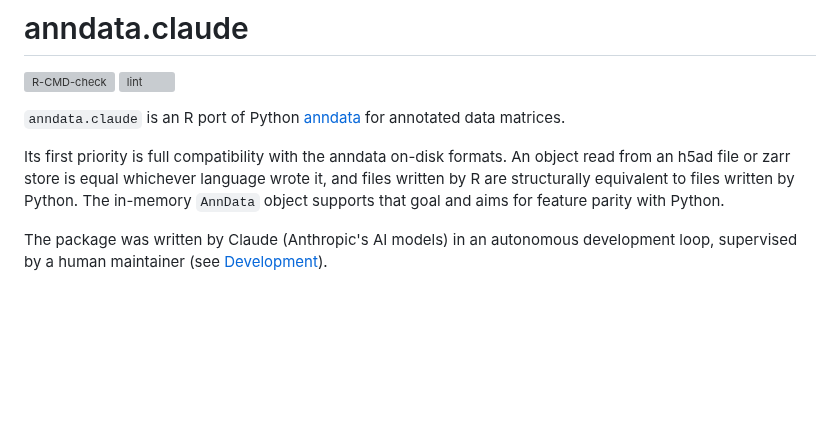
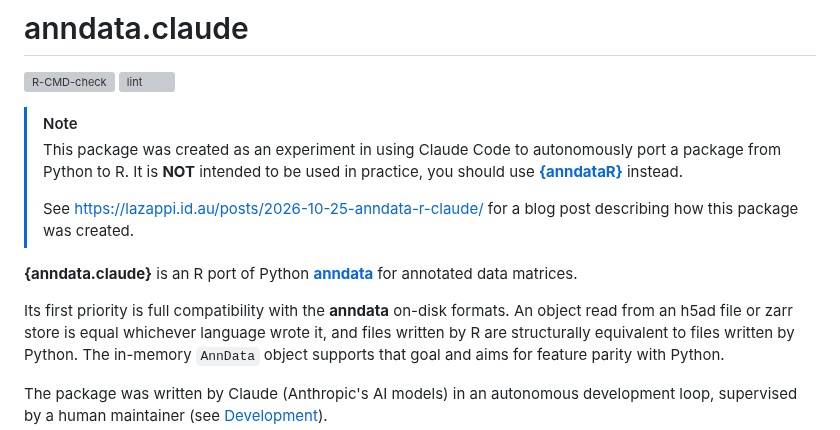
Before and after one commit to lazappi/R-anndata-claude, a Markdown page: README.md, the part around one of its changes. Drawn GitHub-style; blank space fills up the shorter version; grey boxes are pictures that could not be loaded.

Commit message:
📝 Update README, add note

```diff
--- a/README.md
+++ b/README.md
@@ -5,9 +5,15 @@
 [![lint](https://github.com/lazappi/R-anndata-claude/actions/workflows/lint.yaml/badge.svg)](https://github.com/lazappi/R-anndata-claude/actions/workflows/lint.yaml)
 <!-- badges: end -->
 
-`anndata.claude` is an R port of Python [anndata](https://anndata.readthedocs.io) for annotated data matrices.
+> [!NOTE]
+> This package was created as an experiment in using Claude Code to autonomously port a package from Python to R.
+> It is **NOT** intended to be used in practice, you should use [**{anndataR}**](https://anndatar.scverse.org/) instead.
+>
+> See https://lazappi.id.au/posts/2026-10-25-anndata-r-claude/ for a blog post describing how this package was created.
 
-Its first priority is full compatibility with the anndata on-disk formats.
+**{anndata.claude}** is an R port of Python [**anndata**](https://anndata.readthedocs.io) for annotated data matrices.
+
+Its first priority is full compatibility with the **anndata** on-disk formats.
 An object read from an h5ad file or zarr store is equal whichever language wrote it, and files written by R are structurally equivalent to files written by Python.
 The in-memory `AnnData` object supports that goal and aims for feature parity with Python.
 
```
Also changed, not shown: other parts of README.md (+1 -1 lines).
